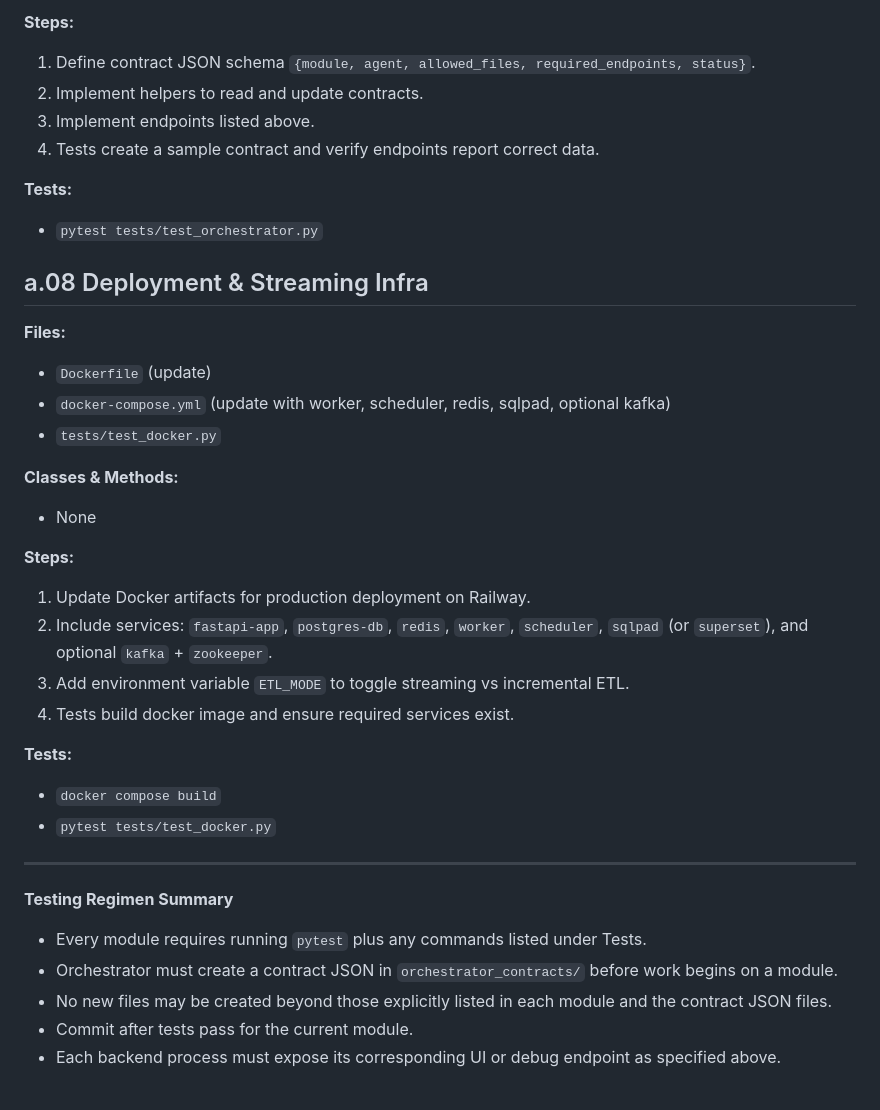
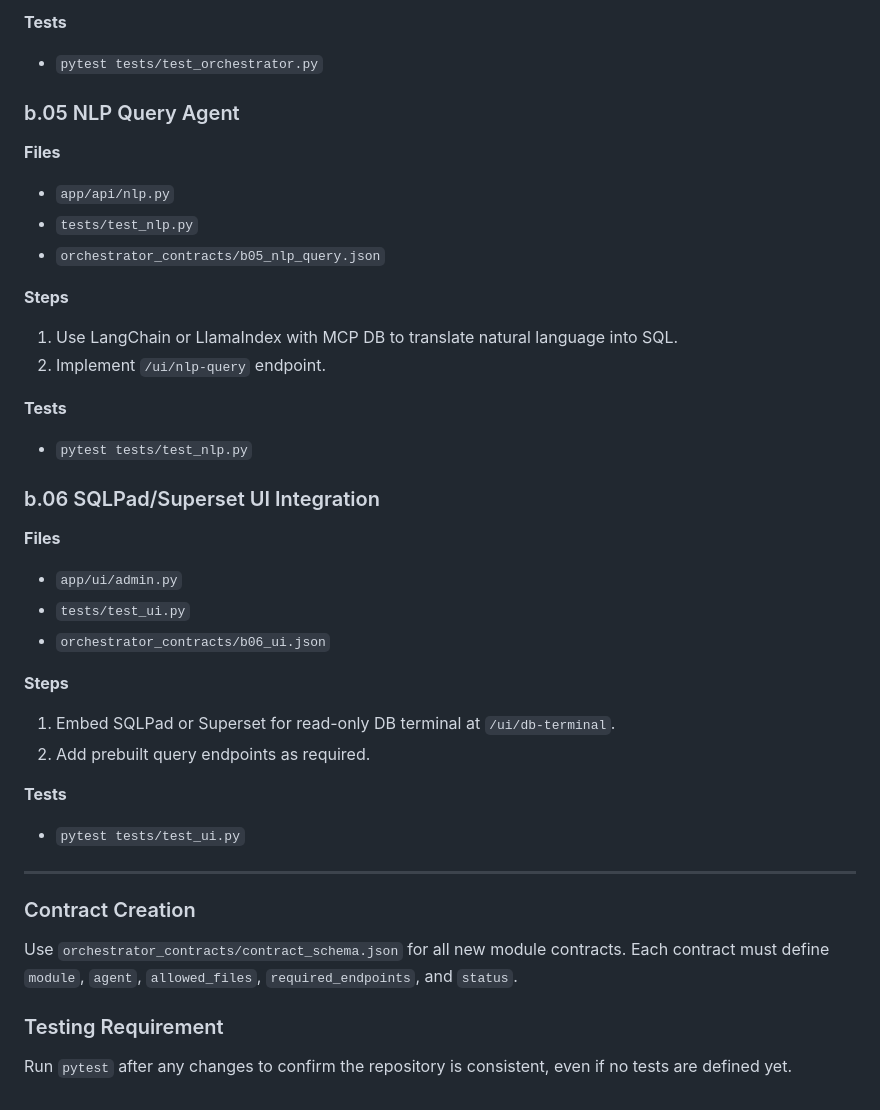
Before and after one commit to reif-is-a-foofie/7taps-analytics, a Markdown page: plan.md, the part around one of its changes. Rendered like a GitHub page.

```diff
--- a/plan.md
+++ b/plan.md
@@ -226,37 +87,45 @@ Implement the backend service in strictly ordered modules. Complete and test one
 
-**Steps:**
-1. Define contract JSON schema `{module, agent, allowed_files, required_endpoints, status}`.
-2. Implement helpers to read and update contracts.
-3. Implement endpoints listed above.
-4. Tests create a sample contract and verify endpoints report correct data.
-
-**Tests:**
+**Tests**
 - `pytest tests/test_orchestrator.py`
 
-## a.08 Deployment & Streaming Infra
-**Files:**
-- `Dockerfile` (update)
-- `docker-compose.yml` (update with worker, scheduler, redis, sqlpad, optional kafka)
-- `tests/test_docker.py`
+### b.05 NLP Query Agent
 
-**Classes & Methods:**
-- None
+**Files**
+- `app/api/nlp.py`
+- `tests/test_nlp.py`
+- `orchestrator_contracts/b05_nlp_query.json`
 
-**Steps:**
-1. Update Docker artifacts for production deployment on Railway.
-2. Include services: `fastapi-app`, `postgres-db`, `redis`, `worker`, `scheduler`, `sqlpad` (or `superset`), and optional `kafka` + `zookeeper`.
-3. Add environment variable `ETL_MODE` to toggle streaming vs incremental ETL.
-4. Tests build docker image and ensure required services exist.
+**Steps**
+1. Use LangChain or LlamaIndex with MCP DB to translate natural language into
+   SQL.
+2. Implement `/ui/nlp-query` endpoint.
 
-**Tests:**
-- `docker compose build`
-- `pytest tests/test_docker.py`
+**Tests**
+- `pytest tests/test_nlp.py`
+
+### b.06 SQLPad/Superset UI Integration
+
+**Files**
+- `app/ui/admin.py`
+- `tests/test_ui.py`
+- `orchestrator_contracts/b06_ui.json`
+
+**Steps**
+1. Embed SQLPad or Superset for read-only DB terminal at `/ui/db-terminal`.
+2. Add prebuilt query endpoints as required.
+
+**Tests**
+- `pytest tests/test_ui.py`
 
 ---
 
-**Testing Regimen Summary**
-- Every module requires running `pytest` plus any commands listed under Tests.
-- Orchestrator must create a contract JSON in `orchestrator_contracts/` before work begins on a module.
-- No new files may be created beyond those explicitly listed in each module and the contract JSON files.
-- Commit after tests pass for the current module.
-- Each backend process must expose its corresponding UI or debug endpoint as specified above.
+### Contract Creation
+
+Use `orchestrator_contracts/contract_schema.json` for all new module contracts.
+Each contract must define `module`, `agent`, `allowed_files`, `required_endpoints`,
+and `status`.
+
+### Testing Requirement
+
+Run `pytest` after any changes to confirm the repository is consistent, even if
+no tests are defined yet.
```
Also changed, not shown: other parts of plan.md (+61 -200 lines).
